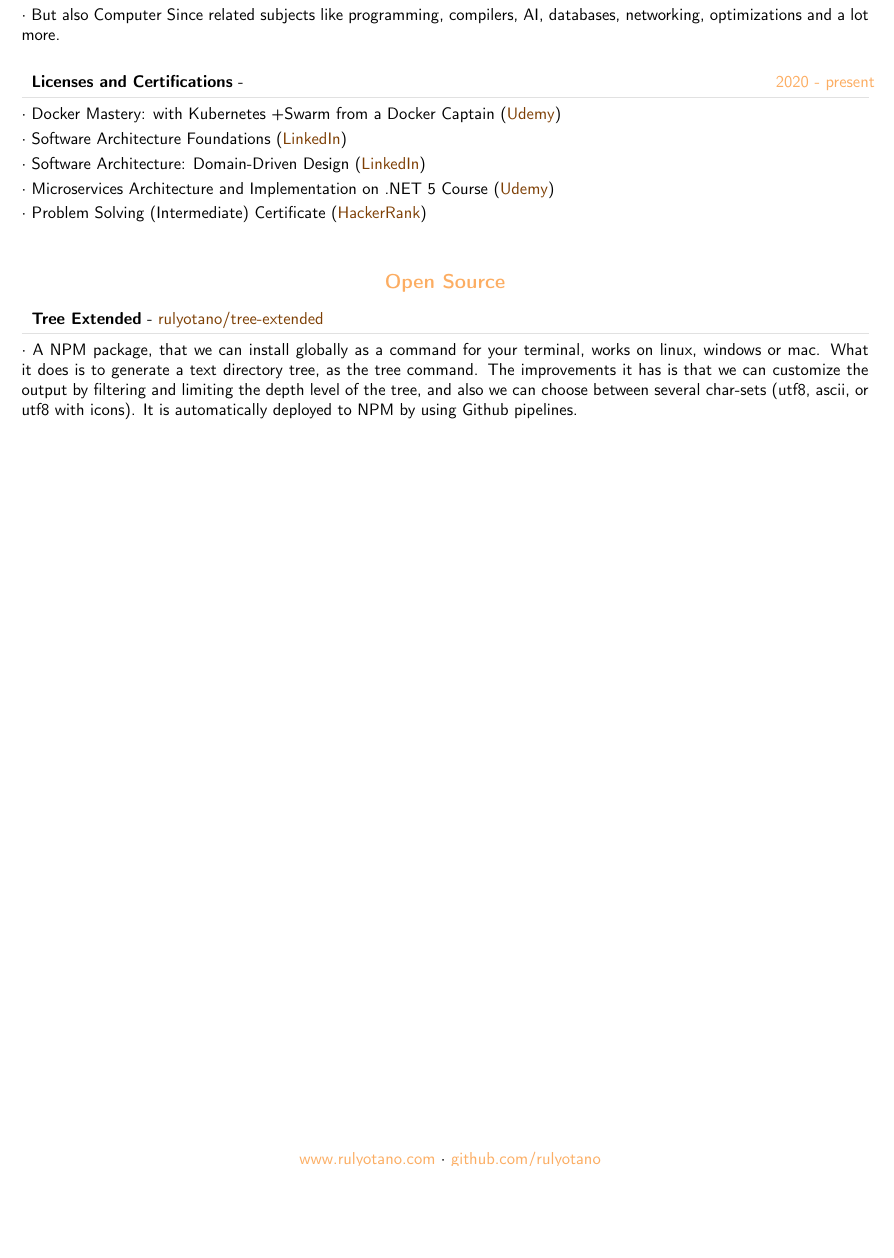
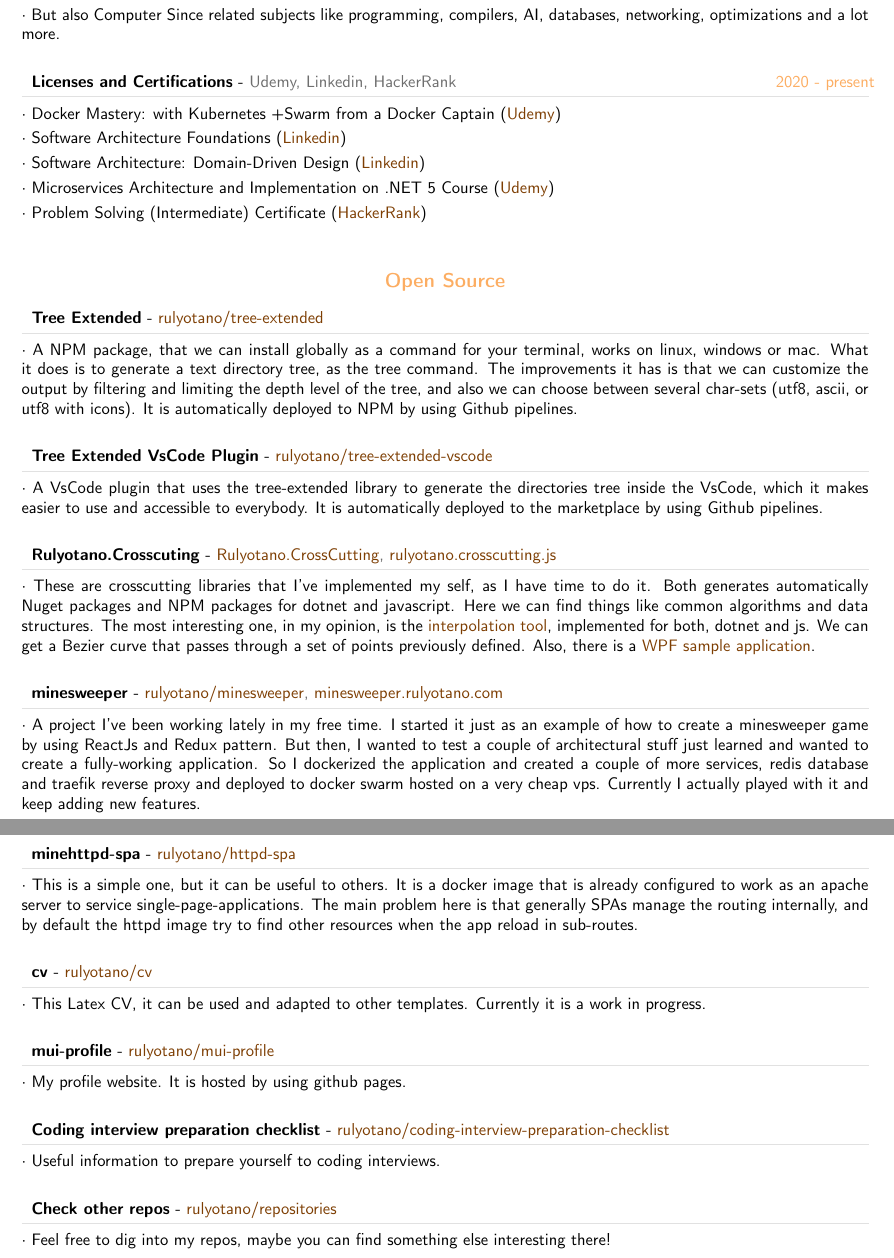
Before and after one commit to rulyotano/cv, a LaTeX document (templates/Raul-Otano.en.tex): part of page 2 of 2 before the commit and two parts of pages 2 and 3 of 3 after it, the two joined at a grey line, cut so that both start at the same text, the shorter picture padded with empty space. Compiled offline with pdfLaTeX.

Commit message:
Improve template

```diff
--- a/templates/Raul-Otano.en.tex
+++ b/templates/Raul-Otano.en.tex
@@ -81,11 +81,17 @@
 \usepackage[a4paper]{geometry}
 
 % for example, change the margins to 2 inches all round
-\geometry{top=1.25cm, bottom=-.6cm, left=1.5cm, right=1.5cm}
+\geometry{top=20mm, bottom=20mm, left=1.5cm, right=1.5cm}
 
 %use customized header
 \usepackage{fancyhdr}
 \pagestyle{fancy}
+\fancyhf{}
+
+%use our custom fancy header definitions
+\fancyfoot[R]{\thepage}
+\renewcommand{\headrulewidth}{0pt}
+\renewcommand{\footrulewidth}{0pt}
 
 %less space between header and content
 \setlength{\headheight}{-5pt}
@@ -170,14 +176,8 @@
 % 	HEADER
 %----------------------------------------------------------------------------------------
 
-% remove top header line
-\renewcommand{\headrulewidth}{0pt}
-
-%remove botttom header line
-\renewcommand{\footrulewidth}{0pt}
-
 %remove pagenum
-\renewcommand{\thepage}{}
+% \renewcommand{\thepage}{}
 
 %remove section num
 \renewcommand{\thesection}{}
@@ -277,12 +277,6 @@
 %----------------------------------------- -----------------------------------------------
 \newcommand{\mystrut}{\rule[-.3\baselineskip]{0pt}{\baselineskip}}
 
-%----------------------------------------------------------------------------------------
-% CUSTOM LOREM IPSUM
-%----------------------------------------------------------------------------------------
-\newcommand{\lorem}
-{Lorem ipsum dolor sit amet, consectetur adipiscing elit. Donec a diam lectus.}
-
 %============================================================================%
 %
 %
@@ -403,10 +392,10 @@
 	{But also Computer Since related subjects like programming, compilers, AI, databases, networking, optimizations and a lot more. }
 }
 
-\cvevent{2020 - present}{Licenses and Certifications}{}{
+\cvevent{2020 - present}{Licenses and Certifications}{Udemy, Linkedin, HackerRank}{
 	{Docker Mastery: with Kubernetes +Swarm from a Docker Captain (\href{https://ude.my/UC-1cd13819-15b9-497f-b64a-bdcf46a5486b}{Udemy})},
-	{Software Architecture Foundations (\href{https://www.linkedin.com/learning/certificates/bd4c1327e9f788cc7965dcded5641e21e2fbc9855374203a2f84ad7bb7910fab}{LinkedIn})},
-	{Software Architecture: Domain-Driven Design (\href{https://www.linkedin.com/learning/certificates/e337a7bc24c5ab4bb34600bed69510b387601cc8c75df9f43c73bde385a4ef67}{LinkedIn})},
+	{Software Architecture Foundations (\href{https://www.linkedin.com/learning/certificates/bd4c1327e9f788cc7965dcded5641e21e2fbc9855374203a2f84ad7bb7910fab}{Linkedin})},
+	{Software Architecture: Domain-Driven Design (\href{https://www.linkedin.com/learning/certificates/e337a7bc24c5ab4bb34600bed69510b387601cc8c75df9f43c73bde385a4ef67}{Linkedin})},
 	{Microservices Architecture and Implementation on .NET 5 Course (\href{https://ude.my/UC-1a9390d9-ffee-4789-9c27-6bdbb35fa1f5}{Udemy})},
 	{Problem Solving (Intermediate) Certificate (\href{https://www.hackerrank.com/certificates/5b4c0d75cbc9}{HackerRank})}
 }
@@ -421,17 +410,37 @@
 	{A NPM package, that we can install globally as a command for your terminal, works on linux, windows or mac. What it does is to generate a text directory tree, as the tree command. The improvements it has is that we can customize the output by filtering and limiting the depth level of the tree, and also we can choose between several char-sets (utf8, ascii, or utf8 with icons). It is automatically deployed to NPM by using Github pipelines.}
 }
 
+\cvevent{}{Tree Extended VsCode Plugin}{\href{https://github.com/rulyotano/tree-extended-vscode}{rulyotano/tree-extended-vscode}}{
+	{A VsCode plugin that uses the tree-extended library to generate the directories tree inside the VsCode, which it makes easier to use and accessible to everybody. It is automatically deployed to the marketplace by using Github pipelines.}
+}
 
-%--------------------------------------------------------------------------------------------------
-%	ARTIFICIAL FOOTER (fancy footer cannot exceed linewidth)
-%--------------------------------------------------------------------------------------------------
+\cvevent{}{Rulyotano.Crosscuting}{\href{https://github.com/rulyotano/Rulyotano.CrossCutting}{Rulyotano.CrossCutting}, \href{https://github.com/rulyotano/rulyotano.crosscutting.js}{rulyotano.crosscutting.js}}{
+	{These are crosscutting libraries that I've implemented my self, as I have time to do it. Both generates automatically Nuget packages and NPM packages for dotnet and javascript. Here we can find things like common algorithms and data structures. The most interesting one, in my opinion, is the \href{https://rulyotano.com/demos/bezier}{interpolation tool}, implemented for both, dotnet and js. We can get a Bezier curve that passes through a set of points previously defined. Also, there is a \href{https://github.com/rulyotano/wpf-bezier-interpolation}{WPF sample application}.}
+}
 
-\null
-\vspace*{\fill}
-\hspace{-0.25\linewidth}\colorbox{white}{\makebox[1.5\linewidth][c]{\mystrut  \textnormal{\textcolor{sectcol}{www.rulyotano.com} $\cdot$ \textcolor{sectcol}{github.com/rulyotano}}}}
+\cvevent{}{minesweeper}{\href{https://github.com/rulyotano/minesweeper}{rulyotano/minesweeper}, \href{https://minesweeper.rulyotano.com}{minesweeper.rulyotano.com}}{
+	{A project I've been working lately in my free time. I started it just as an example of how to create a minesweeper game by using ReactJs and Redux pattern. But then, I wanted to test a couple of architectural stuff just learned and wanted to create a fully-working application. So I dockerized the application and created a couple of more services, redis database and traefik reverse proxy and deployed to docker swarm hosted on a very cheap vps. Currently I actually played with it and keep adding new features.}
+}
 
+\cvevent{}{minehttpd-spa}{\href{https://github.com/rulyotano/httpd-spa}{rulyotano/httpd-spa}}{
+	{This is a simple one, but it can be useful to others. It is a docker image that is already configured to work as an apache server to service single-page-applications. The main problem here is that generally SPAs manage the routing internally, and by default the httpd image try to find other resources when the app reload in sub-routes.}
+}
 
+\cvevent{}{cv}{\href{https://github.com/rulyotano/cv}{rulyotano/cv}}{
+	{This Latex CV, it can be used and adapted to other templates. Currently it is a work in progress.}
+}
 
+\cvevent{}{mui-profile}{\href{https://github.com/rulyotano/mui-profile}{rulyotano/mui-profile}}{
+	{My profile website. It is hosted by using github pages.}
+}
+
+\cvevent{}{Coding interview preparation checklist}{\href{https://github.com/rulyotano/coding-interview-preparation-checklist}{rulyotano/coding-interview-preparation-checklist}}{
+	{Useful information to prepare yourself to coding interviews.}
+}
+
+\cvevent{}{Check other repos}{\href{https://github.com/rulyotano?tab=repositories}{rulyotano/repositories}}{
+	{Feel free to dig into my repos, maybe you can find something else interesting there!}
+}
 
 %============================================================================%
 %
```
Also changed, not shown: Makefile, templates/Raul-Otano.en.tex (19 more changed lines).
